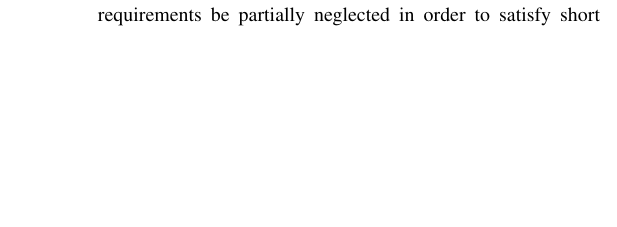
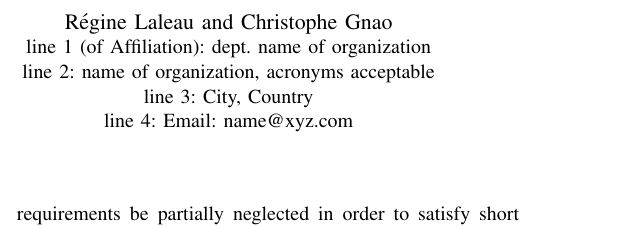
Before and after one commit to jmbruel/SEAMS2012, a LaTeX paper (SEAMS.tex): part of one column of page 1 of 5, cut at the place of the change, the shorter picture padded with empty space. Compiled offline with pdfLaTeX.

Commit message:
adding RL and CG as auhtors

```diff
--- a/SEAMS.tex
+++ b/SEAMS.tex
@@ -48,12 +48,12 @@
 	CNRS/IRIT\\
 	F-31062 Toulouse Universit\'e Cedex, France\\
        Email: \{manzoor.ahmad,bruel\}@irit.fr}
-%\and
-%\IEEEauthorblockN{Authors Name/s per 2nd Affiliation (Author)}
-%\IEEEauthorblockA{line 1 (of Affiliation): dept. name of organization\\
-%line 2: name of organization, acronyms acceptable\\
-%line 3: City, Country\\
-%line 4: Email: name@xyz.com}
+\and
+\IEEEauthorblockN{R\'egine Laleau and Christophe Gnao}
+\IEEEauthorblockA{line 1 (of Affiliation): dept. name of organization\\
+line 2: name of organization, acronyms acceptable\\
+line 3: City, Country\\
+line 4: Email: name@xyz.com}
 }
 
 
```
Also changed, not shown: SEAMS.pdf.
